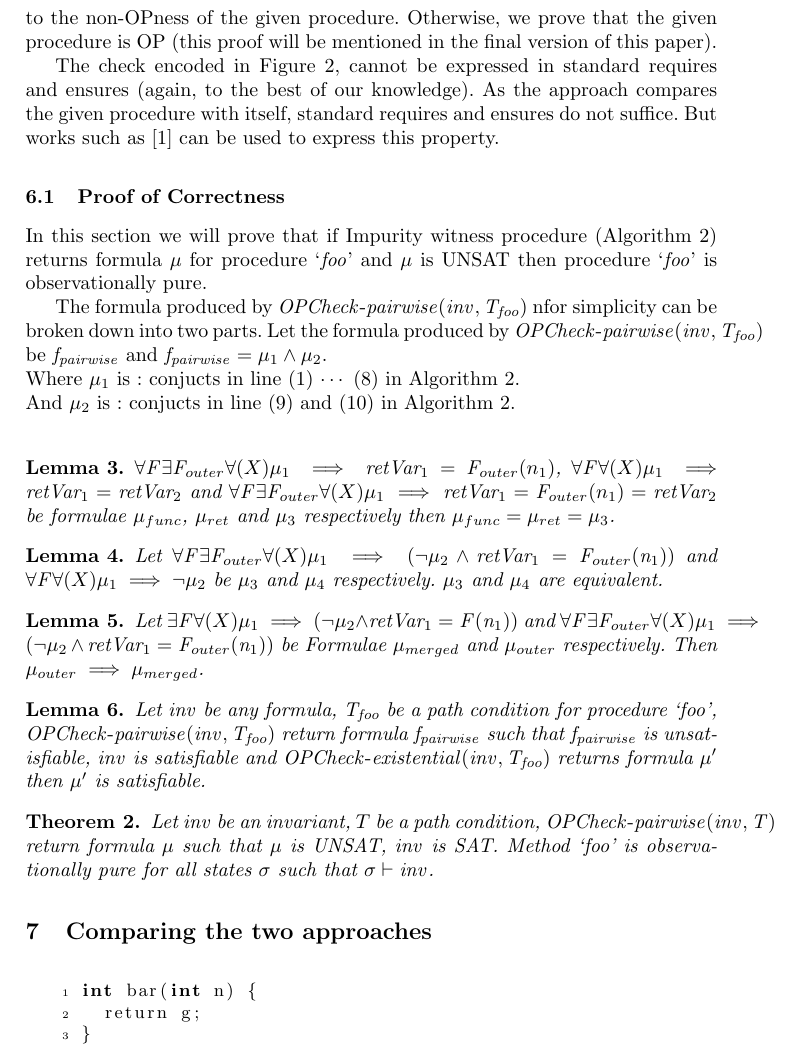
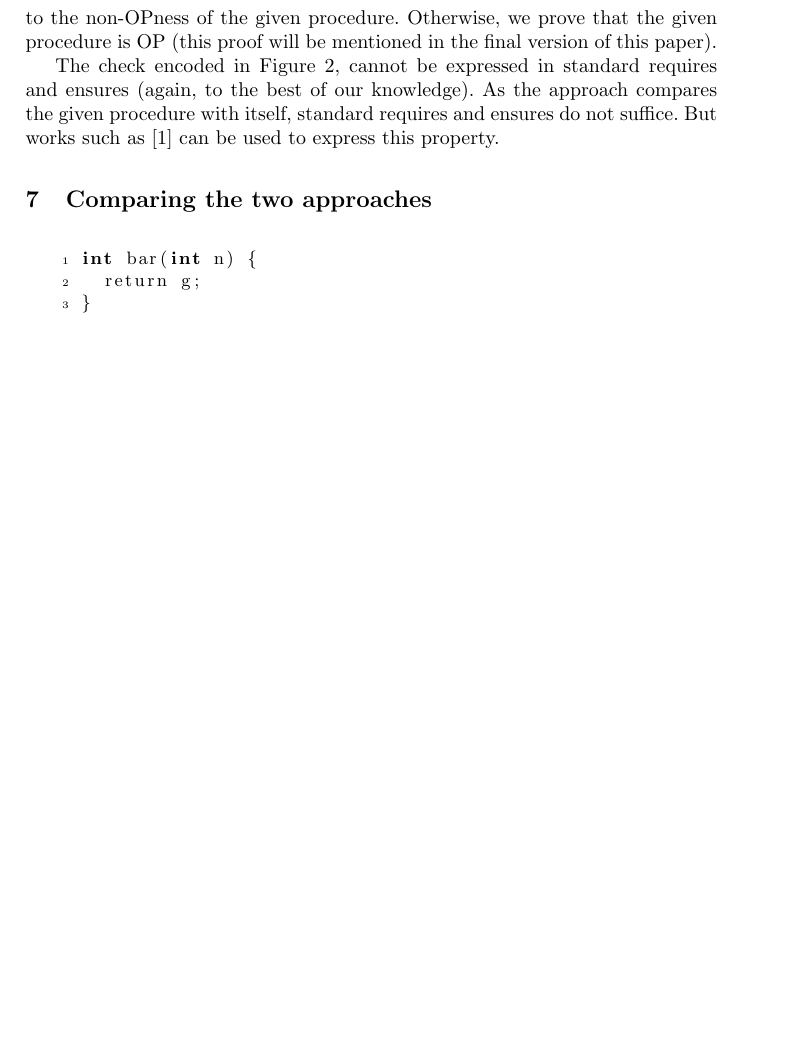
Before and after one commit to himanshu8958/opurity, a LaTeX thesis (main.tex): part of page 13 of 19, cut so that both start at the same text, the shorter picture padded with empty space. Compiled offline with pdfLaTeX.

Commit message:
remove proof of correctness of impurity witness

```diff
--- a/main.tex
+++ b/main.tex
@@ -1107,65 +1107,6 @@ our knowledge). As the approach compares the given procedure with
 itself, standard requires and ensures do not suffice. But works such as
 \cite{lahiri2013differential} can be used to express this property.
 
-\subsection{Proof of Correctness}
-In this section we will prove that if Impurity witness procedure
-(Algorithm~\ref{algo:pairwiseOPcheckCombined}) returns formula
-$\formula$ for procedure `\foo' and $\formula$ is UNSAT then procedure
-`\foo' is observationally pure.
-
-The formula produced by $\OPCheckA \mi{(\inv, \pathCondition)}$
-nfor \label{opcheckBreakdown} simplicity can be broken down into two
-parts. Let the formula produced by $\OPCheckA \mi{(\inv,
-  \pathCondition)}$ be $\pairFormula$ and $\pairFormula = \formula_1
-\wedge \formula_2$.\\
-Where $\formula_1$ is : conjucts in line (1) $\cdots$ (8) in
-Algorithm~\ref{algo:pairwiseOPcheckCombined}.\\
-And $\formula_2$ is : conjucts in line (9) and (10) in
-Algorithm~\ref{algo:pairwiseOPcheckCombined}.\\
-
-\begin{lemma}\label{lemma:funcRef}
-  $\forall \F \exists \F_{outer} \forall (X) \formula_1 \implies
-  \retVar_1 = \F_{outer}(n_1)$, $\forall \F \forall(X) \formula_1
-  \implies \retVar_1 = \retVar_2$ and $\forall \F \exists \F_{outer}
-  \forall (X) \formula_1 \implies \retVar_1 = \F_{outer}(n_1) =
-  \retVar_2$ be formulae $\formula_{func}$, $\formula_{ret}$ and $\formula_3$
-  respectively then $\formula_{func} = \formula_{ret} = \formula_3$.
-\end{lemma}
-
-\begin{lemma}\label{lemma:forAllOuterAInner}
-  Let $\forall \F \exists \F_{outer} \forall (X) \formula_1
-  \implies (\neg \formula_2 \wedge \retVar_1 = \F_{outer}(\n_1))$ and
-  $\forall \F \forall (X) \formula_1 \implies \neg \formula_2$ be
-  $\formula_3$ and $\formula_4$ respectively. $\formula_3$ and
-  $\formula_4$ are equivalent.
-\end{lemma}
-
-\begin{lemma}\label{lemma:combiningF}
-  Let $\exists \F \forall (X) \formula_1 \implies (\neg \formula_2
-  \wedge \retVar_1 = \F(\n_1))$ and $\forall \F \exists \F_{outer}
-  \forall (X) \formula_1 \implies (\neg \formula_2 \wedge \retVar_1 =
-  \F_{outer}(\n_1))$ be Formulae $\formula_{merged}$ and
-  $\formula_{outer}$ respectively. Then $\formula_{outer} \implies
-  \formula_{merged}$.
-\end{lemma}
-
-
-\begin{lemma} \label{lemma:pairwise}
-  Let $\inv$ be any formula, $\pathCondition$ be a path condition for
-  procedure `\foo', \\$\OPCheckA \mi{(\inv, \pathCondition)}$ return
-  formula $\pairFormula$ such that $\pairFormula$ is
-  unsatisfiable, $\inv$ is satisfiable and $\OPCheckE \mi{(\inv,
-    \pathCondition)}$ returns formula $\formula'$ then $\formula'$ is
-  satisfiable.
-\end{lemma}
-
-\begin{theorem} \label{theorem:impurityWitness}
-  Let $\inv$ be an invariant, $T$ be a path condition,
-  $\OPCheckA \mi{(\inv, T)}$ return formula $\formula$ such that
-  $\formula$ is UNSAT, $\inv$ is SAT. Method `\foo' is
-  observationally pure for all states $\state$ such that $\state
-  \satisfies \inv$.
-\end{theorem}
 
 \section{Comparing the two approaches}
 
```
